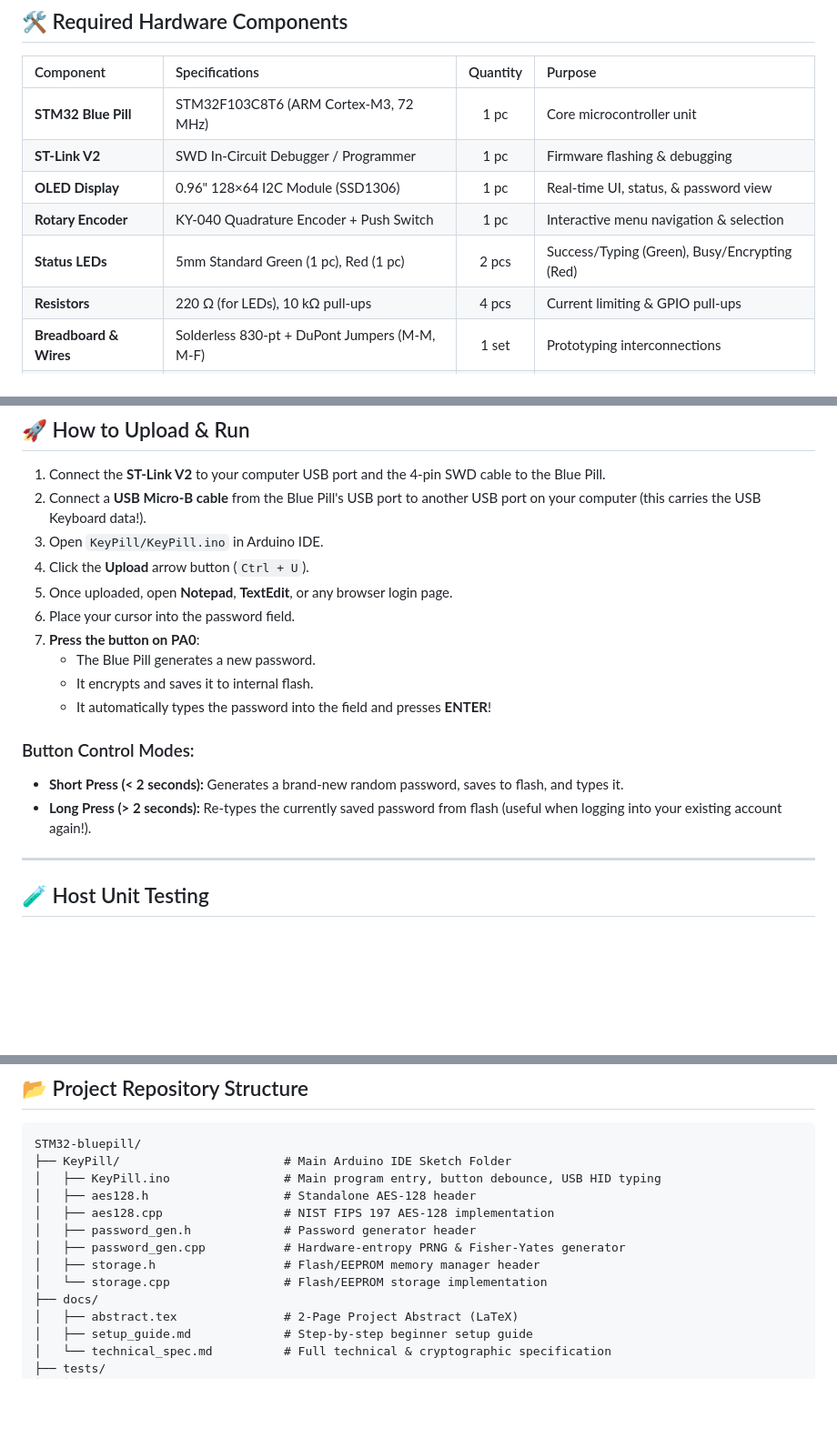
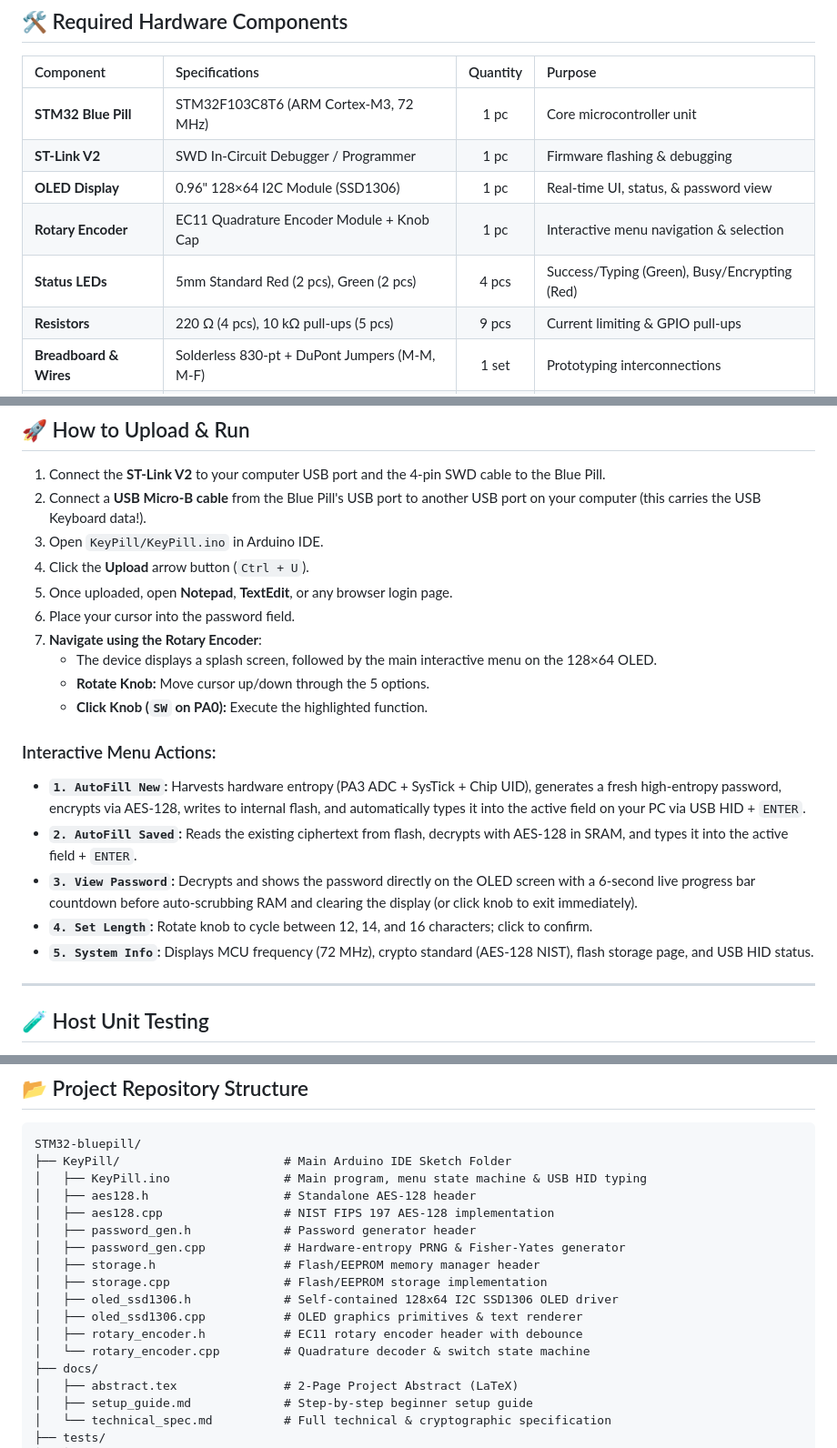
Before and after one commit to mfscpayload-690/STM32_MC_Project, a Markdown page: README.md, 3 parts joined by grey strips. Shown at 91% size. Rendered like a GitHub page; blank space fills up the shorter version.

````diff
--- a/README.md
+++ b/README.md
@@ -36,9 +38,9 @@ When you press the physical button on the device:
 | **STM32 Blue Pill** | STM32F103C8T6 (ARM Cortex-M3, 72 MHz) | 1 pc | Core microcontroller unit |
 | **ST-Link V2** | SWD In-Circuit Debugger / Programmer | 1 pc | Firmware flashing & debugging |
 | **OLED Display** | 0.96" 128×64 I2C Module (SSD1306) | 1 pc | Real-time UI, status, & password view |
-| **Rotary Encoder** | KY-040 Quadrature Encoder + Push Switch | 1 pc | Interactive menu navigation & selection |
-| **Status LEDs** | 5mm Standard Green (1 pc), Red (1 pc) | 2 pcs | Success/Typing (Green), Busy/Encrypting (Red) |
-| **Resistors** | 220 Ω (for LEDs), 10 kΩ pull-ups | 4 pcs | Current limiting & GPIO pull-ups |
+| **Rotary Encoder** | EC11 Quadrature Encoder Module + Knob Cap | 1 pc | Interactive menu navigation & selection |
+| **Status LEDs** | 5mm Standard Red (2 pcs), Green (2 pcs) | 4 pcs | Success/Typing (Green), Busy/Encrypting (Red) |
+| **Resistors** | 220 Ω (4 pcs), 10 kΩ pull-ups (5 pcs) | 9 pcs | Current limiting & GPIO pull-ups |
 | **Breadboard & Wires** | Solderless 830-pt + DuPont Jumpers (M-M, M-F) | 1 set | Prototyping interconnections |
 | **USB Micro-B Cable** | High-speed data cable | 1 pc | USB HID Keyboard connection to PC |
 
@@ -158,14 +172,17 @@ Go to the **Tools** menu in Arduino IDE and select the following settings:
 4. Click the **Upload** arrow button (`Ctrl + U`).
 5. Once uploaded, open **Notepad**, **TextEdit**, or any browser login page.
 6. Place your cursor into the password field.
-7. **Press the button on PA0**:
-   - The Blue Pill generates a new password.
-   - It encrypts and saves it to internal flash.
-   - It automatically types the password into the field and presses **ENTER**!
+7. **Navigate using the Rotary Encoder**:
+   - The device displays a splash screen, followed by the main interactive menu on the 128×64 OLED.
+   - **Rotate Knob:** Move cursor up/down through the 5 options.
+   - **Click Knob (`SW` on PA0):** Execute the highlighted function.
 
-### Button Control Modes:
-- **Short Press (< 2 seconds):** Generates a brand-new random password, saves to flash, and types it.
-- **Long Press (> 2 seconds):** Re-types the currently saved password from flash (useful when logging into your existing account again!).
+### Interactive Menu Actions:
+- **`1. AutoFill New`:** Harvests hardware entropy (PA3 ADC + SysTick + Chip UID), generates a fresh high-entropy password, encrypts via AES-128, writes to internal flash, and automatically types it into the active field on your PC via USB HID + `ENTER`.
+- **`2. AutoFill Saved`:** Reads the existing ciphertext from flash, decrypts with AES-128 in SRAM, and types it into the active field + `ENTER`.
+- **`3. View Password`:** Decrypts and shows the password directly on the OLED screen with a 6-second live progress bar countdown before auto-scrubbing RAM and clearing the display (or click knob to exit immediately).
+- **`4. Set Length`:** Rotate knob to cycle between 12, 14, and 16 characters; click to confirm.
+- **`5. System Info`:** Displays MCU frequency (72 MHz), crypto standard (AES-128 NIST), flash storage page, and USB HID status.
 
 ---
 
@@ -199,13 +216,17 @@ make test
 ```
 STM32-bluepill/
 ├── KeyPill/                       # Main Arduino IDE Sketch Folder
-│   ├── KeyPill.ino                # Main program entry, button debounce, USB HID typing
+│   ├── KeyPill.ino                # Main program, menu state machine & USB HID typing
 │   ├── aes128.h                   # Standalone AES-128 header
 │   ├── aes128.cpp                 # NIST FIPS 197 AES-128 implementation
 │   ├── password_gen.h             # Password generator header
 │   ├── password_gen.cpp           # Hardware-entropy PRNG & Fisher-Yates generator
 │   ├── storage.h                  # Flash/EEPROM memory manager header
-│   └── storage.cpp                # Flash/EEPROM storage implementation
+│   ├── storage.cpp                # Flash/EEPROM storage implementation
+│   ├── oled_ssd1306.h             # Self-contained 128x64 I2C SSD1306 OLED driver
+│   ├── oled_ssd1306.cpp           # OLED graphics primitives & text renderer
+│   ├── rotary_encoder.h           # EC11 rotary encoder header with debounce
+│   └── rotary_encoder.cpp         # Quadrature decoder & switch state machine
 ├── docs/
 │   ├── abstract.tex               # 2-Page Project Abstract (LaTeX)
 │   ├── setup_guide.md             # Step-by-step beginner setup guide
````
Also changed, not shown: other parts of README.md (+29 -15 lines).
